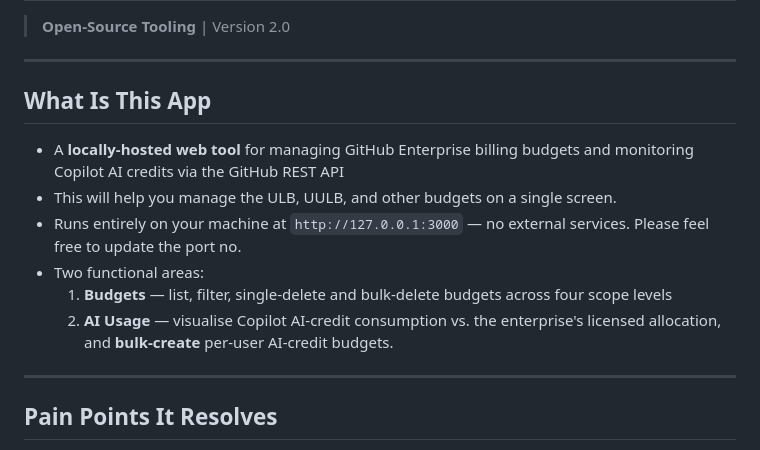
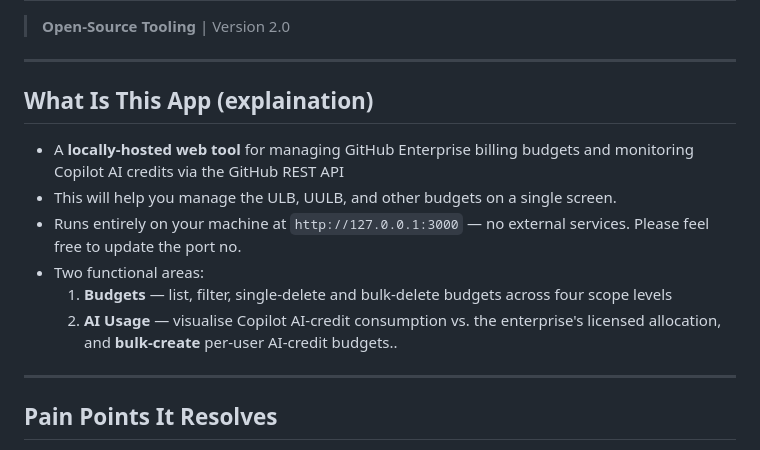
Before and after one commit to pravendrarj/GitHub-copilot-Budget-manager, a Markdown page: README.md, the part around the change. Drawn GitHub-style.

Commit message:
Update README.md
Co-Authored-By: Pravendra rajput <198732311+pravendraswo@users.noreply.github.com>
Co-Authored-By: Copilot <198982749+Copilot@users.noreply.github.com>

```diff
--- a/README.md
+++ b/README.md
@@ -4,14 +4,14 @@
 
 ---
 
-## What Is This App
+## What Is This App (explaination)
 
 - A **locally-hosted web tool** for managing GitHub Enterprise billing budgets and monitoring Copilot AI credits via the GitHub REST API
 - This will help you manage the ULB, UULB, and other budgets on a single screen.
 - Runs entirely on your machine at `http://127.0.0.1:3000` — no external services. Please feel free to update the port no.
 - Two functional areas:
   1. **Budgets** — list, filter, single-delete and bulk-delete budgets across four scope levels
-  2. **AI Usage** — visualise Copilot AI-credit consumption vs. the enterprise's licensed allocation, and **bulk-create** per-user AI-credit budgets.
+  2. **AI Usage** — visualise Copilot AI-credit consumption vs. the enterprise's licensed allocation, and **bulk-create** per-user AI-credit budgets..
 
 ---
 
```
